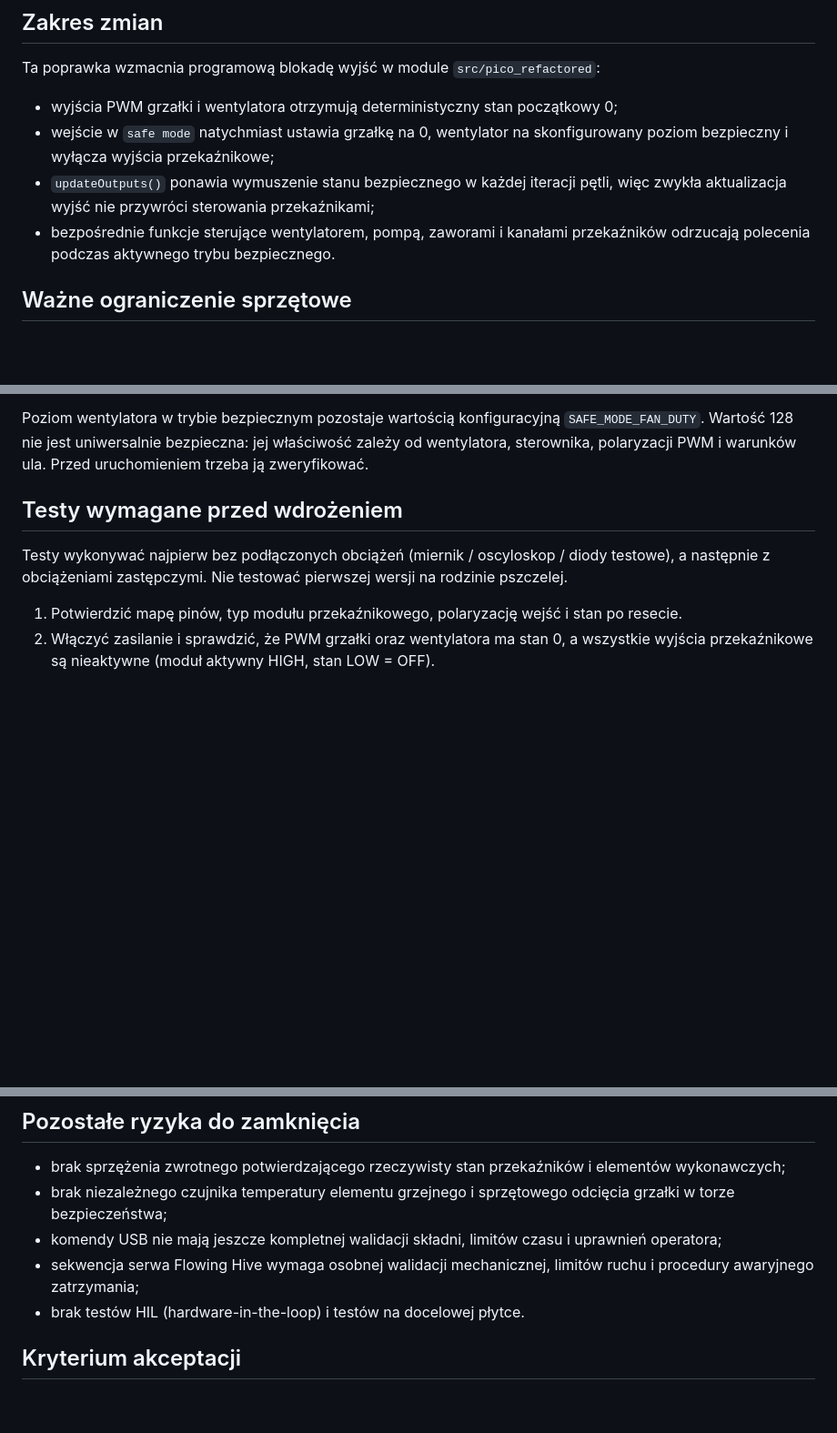
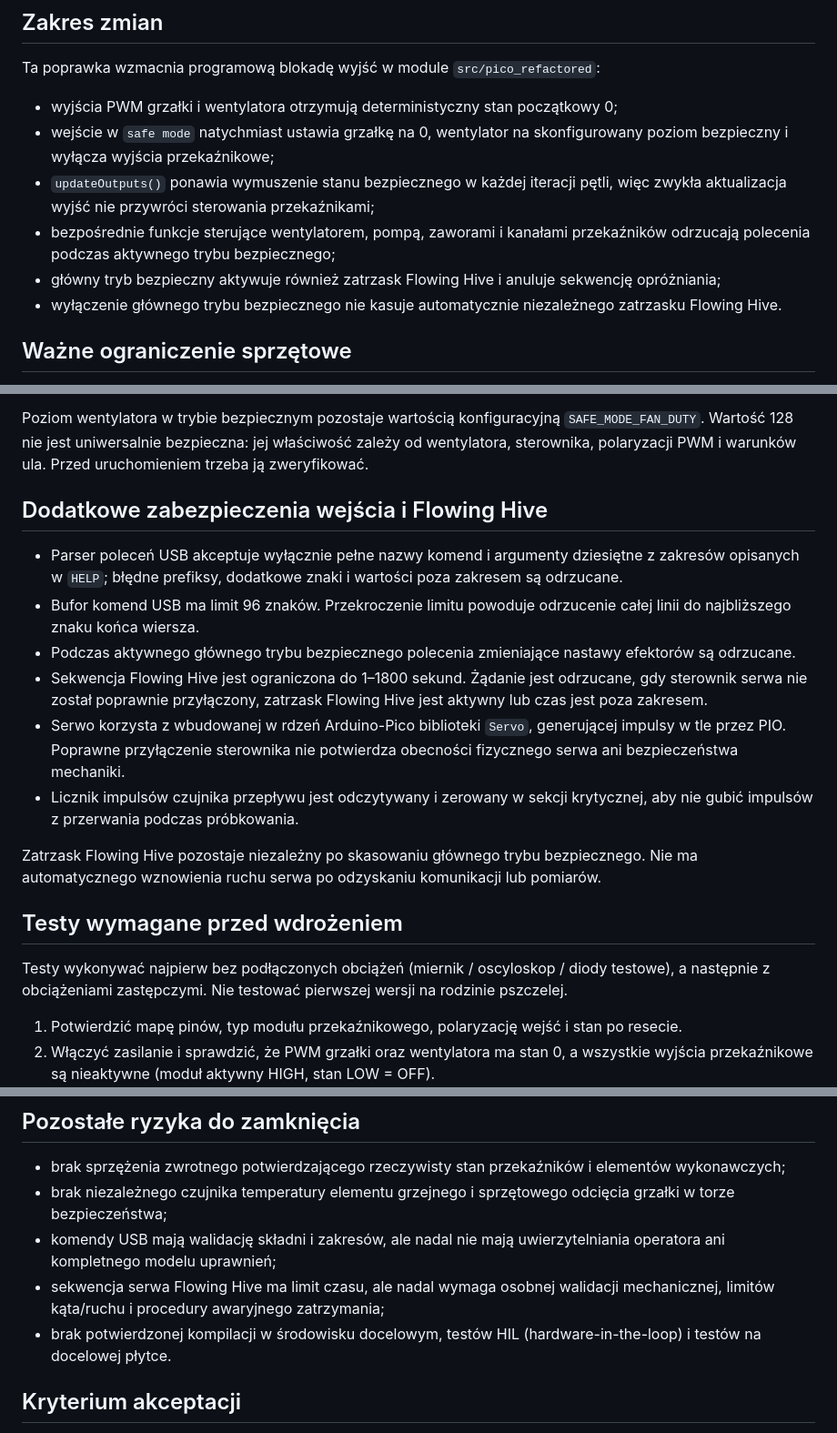
Before and after one commit to bartoszruta26-droid/Hive_monitor, a Markdown page: docs/firmware/actuator-safety.md, 3 parts joined by grey strips. Shown at 91% size. GitHub-like rendering; blank space fills up the shorter version.

Commit message:
docs(firmware): record command, servo and pulse safety changes

```diff
--- a/docs/firmware/actuator-safety.md
+++ b/docs/firmware/actuator-safety.md
@@ -7,7 +7,9 @@ Ta poprawka wzmacnia programową blokadę wyjść w module `src/pico_refactored`
 - wyjścia PWM grzałki i wentylatora otrzymują deterministyczny stan początkowy 0;
 - wejście w `safe mode` natychmiast ustawia grzałkę na 0, wentylator na skonfigurowany poziom bezpieczny i wyłącza wyjścia przekaźnikowe;
 - `updateOutputs()` ponawia wymuszenie stanu bezpiecznego w każdej iteracji pętli, więc zwykła aktualizacja wyjść nie przywróci sterowania przekaźnikami;
-- bezpośrednie funkcje sterujące wentylatorem, pompą, zaworami i kanałami przekaźników odrzucają polecenia podczas aktywnego trybu bezpiecznego.
+- bezpośrednie funkcje sterujące wentylatorem, pompą, zaworami i kanałami przekaźników odrzucają polecenia podczas aktywnego trybu bezpiecznego;
+- główny tryb bezpieczny aktywuje również zatrzask Flowing Hive i anuluje sekwencję opróżniania;
+- wyłączenie głównego trybu bezpiecznego nie kasuje automatycznie niezależnego zatrzasku Flowing Hive.
 
 ## Ważne ograniczenie sprzętowe
 
@@ -16,6 +18,18 @@ W konfiguracji przekazanej przez operatora moduł przekaźnikowy jest aktywny st
 Wprowadzono automatyczną blokadę grzałki: gdy operator żąda grzania, firmware sprawdza obecność i aktywność DHT oraz świeżość pomiaru temperatury. Trzy kolejne nieprawidłowe próbki temperatury albo brak poprawnego pomiaru przez ponad 6 sekund powodują aktywację trybu bezpiecznego. Brak lub nieaktywność czujnika również blokuje grzanie. Blokada jest zatrzaskiwana; odzyskanie odczytów nie wznawia automatycznie grzania. Progi 3 próbki / 6 sekund są wstępnymi progami programowymi i wymagają weryfikacji na docelowym sprzęcie. Nie jest to zabezpieczenie przed rzeczywistym przegrzaniem elementu grzejnego: DHT mierzy warunki otoczenia, a nie temperaturę powierzchni grzałki. Tryb programowy nie zastępuje zabezpieczeń sprzętowych. Grzałka wymaga niezależnego ogranicznika temperatury / bezpiecznika termicznego dobranego do instalacji, a obwody mocy powinny przechodzić do stanu bezpiecznego także przy resecie MCU, utracie zasilania, zawieszeniu programu lub uszkodzeniu tranzystora. Nie należy traktować tego firmware jako układu bezpieczeństwa certyfikowanego.
 
 Poziom wentylatora w trybie bezpiecznym pozostaje wartością konfiguracyjną `SAFE_MODE_FAN_DUTY`. Wartość 128 nie jest uniwersalnie bezpieczna: jej właściwość zależy od wentylatora, sterownika, polaryzacji PWM i warunków ula. Przed uruchomieniem trzeba ją zweryfikować.
+
+
+## Dodatkowe zabezpieczenia wejścia i Flowing Hive
+
+- Parser poleceń USB akceptuje wyłącznie pełne nazwy komend i argumenty dziesiętne z zakresów opisanych w `HELP`; błędne prefiksy, dodatkowe znaki i wartości poza zakresem są odrzucane.
+- Bufor komend USB ma limit 96 znaków. Przekroczenie limitu powoduje odrzucenie całej linii do najbliższego znaku końca wiersza.
+- Podczas aktywnego głównego trybu bezpiecznego polecenia zmieniające nastawy efektorów są odrzucane.
+- Sekwencja Flowing Hive jest ograniczona do 1–1800 sekund. Żądanie jest odrzucane, gdy sterownik serwa nie został poprawnie przyłączony, zatrzask Flowing Hive jest aktywny lub czas jest poza zakresem.
+- Serwo korzysta z wbudowanej w rdzeń Arduino-Pico biblioteki `Servo`, generującej impulsy w tle przez PIO. Poprawne przyłączenie sterownika nie potwierdza obecności fizycznego serwa ani bezpieczeństwa mechaniki.
+- Licznik impulsów czujnika przepływu jest odczytywany i zerowany w sekcji krytycznej, aby nie gubić impulsów z przerwania podczas próbkowania.
+
+Zatrzask Flowing Hive pozostaje niezależny po skasowaniu głównego trybu bezpiecznego. Nie ma automatycznego wznowienia ruchu serwa po odzyskaniu komunikacji lub pomiarów.
 
 ## Testy wymagane przed wdrożeniem
 
@@ -34,9 +48,9 @@ Testy wykonywać najpierw bez podłączonych obciążeń (miernik / oscyloskop /
 
 - brak sprzężenia zwrotnego potwierdzającego rzeczywisty stan przekaźników i elementów wykonawczych;
 - brak niezależnego czujnika temperatury elementu grzejnego i sprzętowego odcięcia grzałki w torze bezpieczeństwa;
-- komendy USB nie mają jeszcze kompletnej walidacji składni, limitów czasu i uprawnień operatora;
-- sekwencja serwa Flowing Hive wymaga osobnej walidacji mechanicznej, limitów ruchu i procedury awaryjnego zatrzymania;
-- brak testów HIL (hardware-in-the-loop) i testów na docelowej płytce.
+- komendy USB mają walidację składni i zakresów, ale nadal nie mają uwierzytelniania operatora ani kompletnego modelu uprawnień;
+- sekwencja serwa Flowing Hive ma limit czasu, ale nadal wymaga osobnej walidacji mechanicznej, limitów kąta/ruchu i procedury awaryjnego zatrzymania;
+- brak potwierdzonej kompilacji w środowisku docelowym, testów HIL (hardware-in-the-loop) i testów na docelowej płytce.
 
 ## Kryterium akceptacji
 
```
